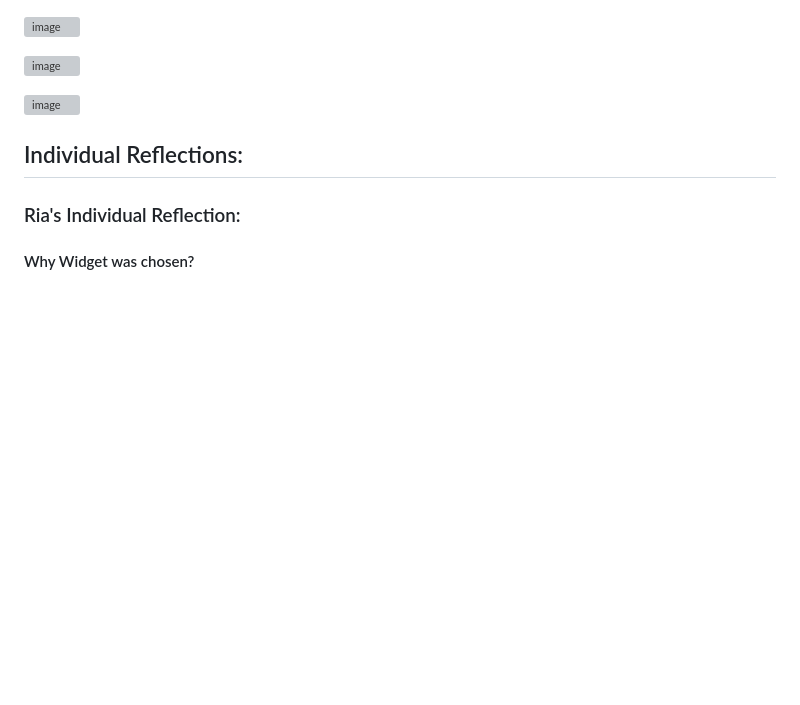
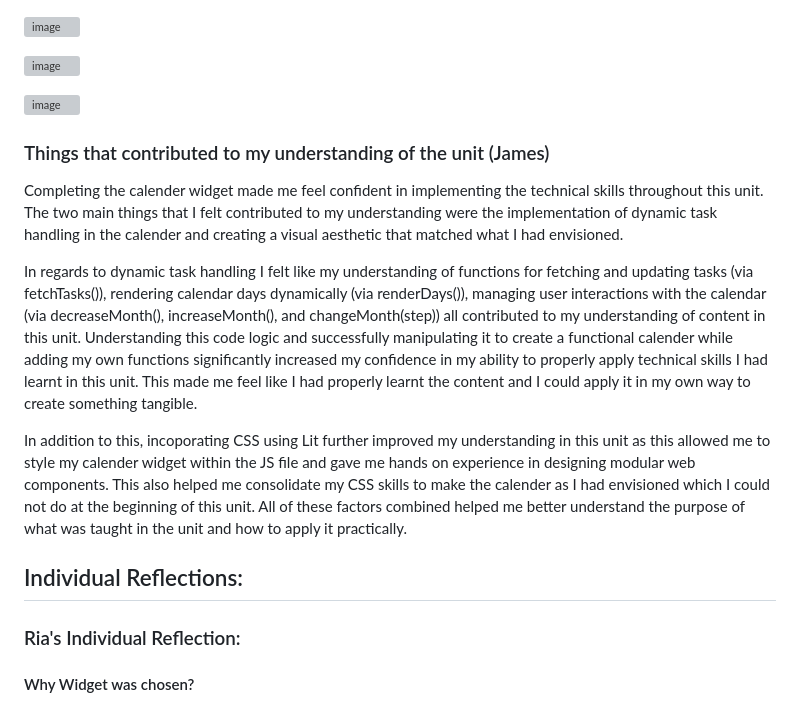
Before and after one commit to b0xcode/Group100-TaskManager, a Markdown page: REPORT.md, the part around one of its changes. Drawn GitHub-style; blank space fills up the shorter version; grey boxes are pictures that could not be loaded.

```diff
--- a/REPORT.md
+++ b/REPORT.md
@@ -61,6 +66,12 @@ Furthermore, the incorporation of Lit into my individually written code enhanced
 
 ![image](https://github.com/MQCOMP2110-2024/web-development-project-group-100/assets/141375524/23d13a1f-782a-43ff-a571-5f887b25bb40)
 
+### Things that contributed to my understanding of the unit (James)
+Completing the calender widget made me feel confident in implementing the technical skills throughout this unit. The two main things that I felt contributed to my understanding were the implementation of dynamic task handling in the calender and creating a visual aesthetic that matched what I had envisioned.
+
+In regards to dynamic task handling I felt like my understanding of functions for fetching and updating tasks (via fetchTasks()), rendering calendar days dynamically (via renderDays()), managing user interactions with the calendar (via decreaseMonth(), increaseMonth(), and changeMonth(step)) all contributed to my understanding of content in this unit. Understanding this code logic and successfully manipulating it to create a functional calender while adding my own functions significantly increased my confidence in my ability to properly apply technical skills I had learnt in this unit. This made me feel like I had properly learnt the content and I could apply it in my own way to create something tangible.
+
+In addition to this, incoporating CSS using Lit further improved my understanding in this unit as this allowed me to style my calender widget within the JS file and gave me hands on experience in designing modular web components. This also helped me consolidate my CSS skills to make the calender as I had envisioned which I could not do at the beginning of this unit. All of these factors combined helped me better understand the purpose of what was taught in the unit and how to apply it practically.
 
 
 ## Individual Reflections:
```
Also changed, not shown: other parts of REPORT.md (+15 -2 lines).
